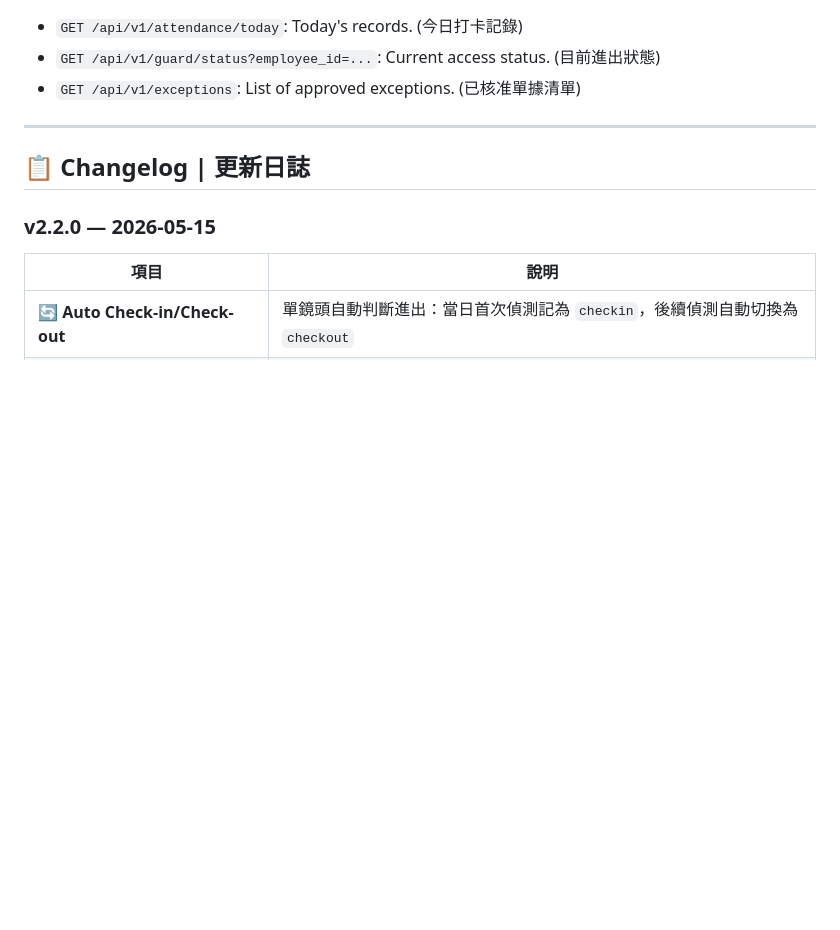
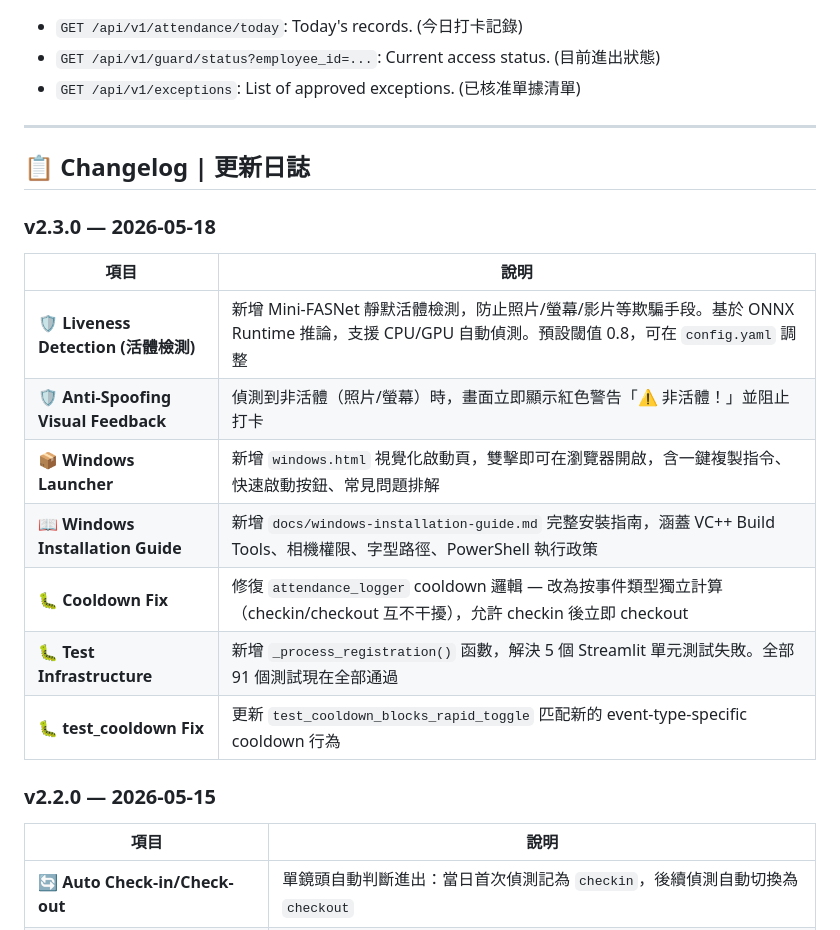
Before and after one commit to brucetseng625-tech/attendance-system, a Markdown page: README.md, the part around the change. Drawn GitHub-style; blank space fills up the shorter version.

Commit message:
docs: add v2.3.0 changelog with liveness detection + bug fixes + Windows launcher

```diff
--- a/README.md
+++ b/README.md
@@ -187,6 +187,18 @@ pytest tests/ -v
 
 ## 📋 Changelog | 更新日誌
 
+### v2.3.0 — 2026-05-18
+
+| 項目 | 說明 |
+|------|------|
+| 🛡️ **Liveness Detection (活體檢測)** | 新增 Mini-FASNet 靜默活體檢測，防止照片/螢幕/影片等欺騙手段。基於 ONNX Runtime 推論，支援 CPU/GPU 自動偵測。預設閾值 0.8，可在 `config.yaml` 調整 |
+| 🛡️ **Anti-Spoofing Visual Feedback** | 偵測到非活體（照片/螢幕）時，畫面立即顯示紅色警告「⚠️ 非活體！」並阻止打卡 |
+| 📦 **Windows Launcher** | 新增 `windows.html` 視覺化啟動頁，雙擊即可在瀏覽器開啟，含一鍵複製指令、快速啟動按鈕、常見問題排解 |
+| 📖 **Windows Installation Guide** | 新增 `docs/windows-installation-guide.md` 完整安裝指南，涵蓋 VC++ Build Tools、相機權限、字型路徑、PowerShell 執行政策 |
+| 🐛 **Cooldown Fix** | 修復 `attendance_logger` cooldown 邏輯 — 改為按事件類型獨立計算（checkin/checkout 互不干擾），允許 checkin 後立即 checkout |
+| 🐛 **Test Infrastructure** | 新增 `_process_registration()` 函數，解決 5 個 Streamlit 單元測試失敗。全部 91 個測試現在全部通過 |
+| 🐛 **test_cooldown Fix** | 更新 `test_cooldown_blocks_rapid_toggle` 匹配新的 event-type-specific cooldown 行為 |
+
 ### v2.2.0 — 2026-05-15
 
 | 項目 | 說明 |
```
